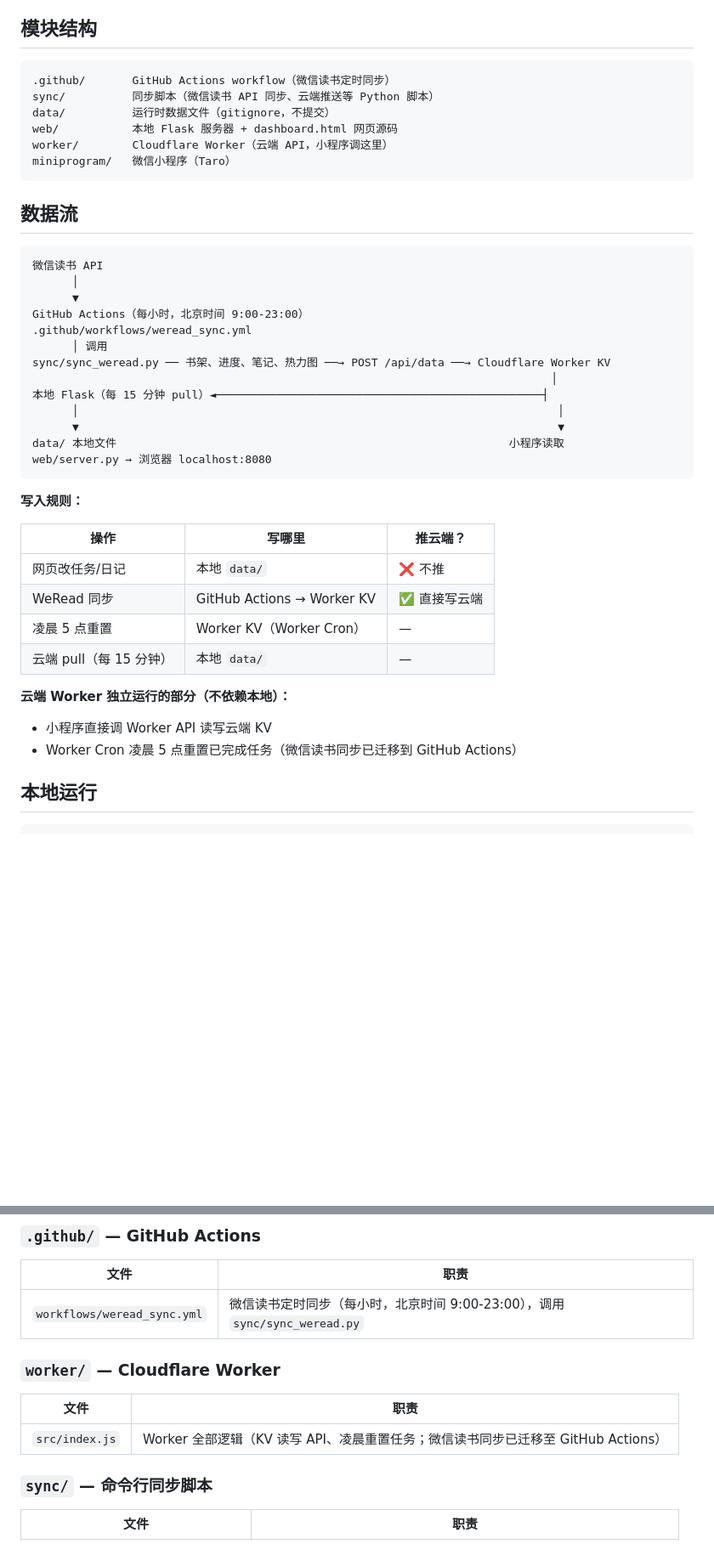
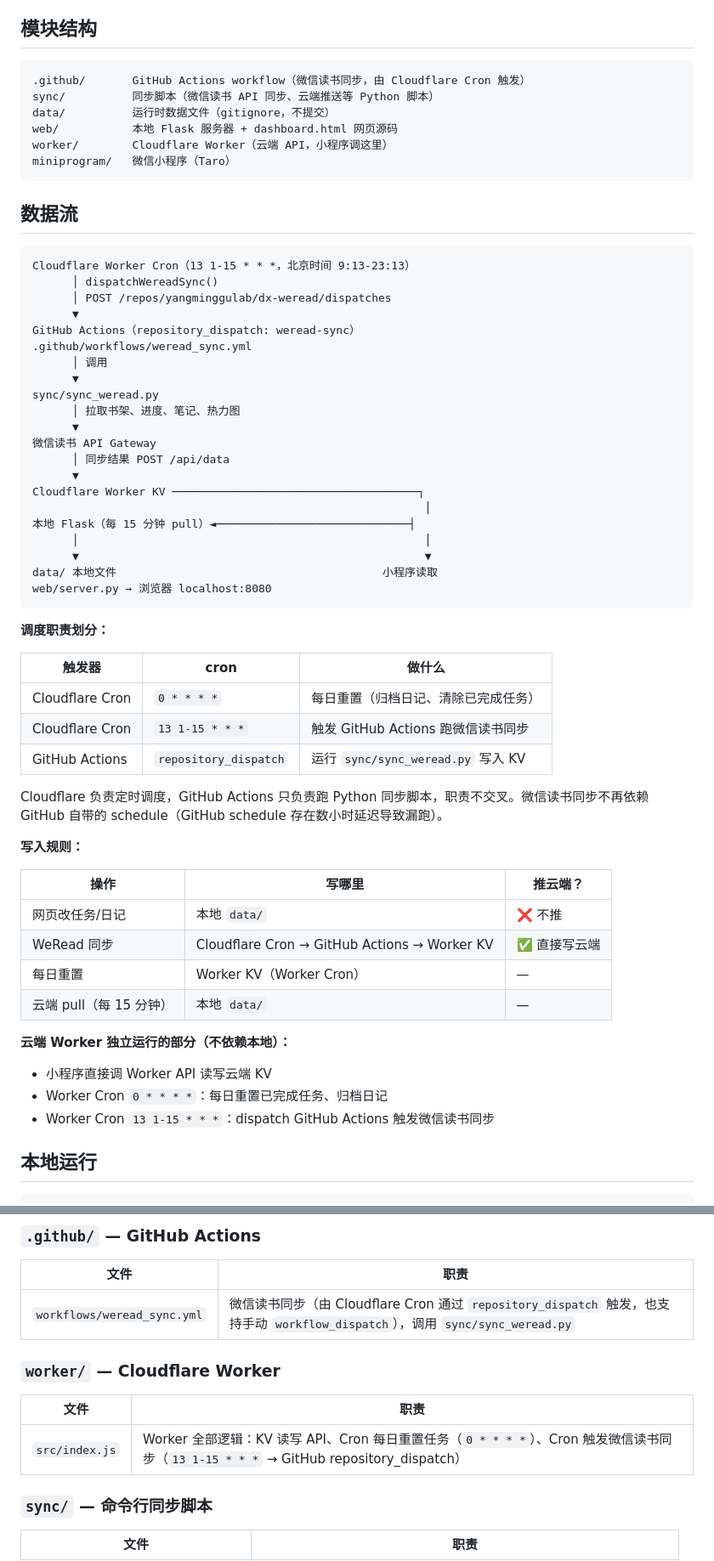
Before and after one commit to yangminggulab/dx-weread, a Markdown page: README.md, 2 parts joined by grey strips. Shown at 85% size. Drawn GitHub-style; blank space fills up the shorter version.

Commit message:
docs: 更新 README 反映 Cloudflare Cron -> repository_dispatch 架构
- 数据流图改为完整调度链路图
- 新增调度职责划分表（两条 cron 各自职责）
- 更新写入规则表
- 云端部署 Secrets 分 Cloudflare/GitHub 两侧说明
- 更新各文件职责描述（worker、workflow）
- worker/src/index.js 函数清单新增 dispatchWereadSync()

Co-Authored-By: Claude Sonnet 4.6 <noreply@anthropic.com>

````diff
--- a/README.md
+++ b/README.md
@@ -5,7 +5,7 @@
 ## 模块结构
 
 ```
-.github/       GitHub Actions workflow（微信读书定时同步）
+.github/       GitHub Actions workflow（微信读书同步，由 Cloudflare Cron 触发）
 sync/          同步脚本（微信读书 API 同步、云端推送等 Python 脚本）
 data/          运行时数据文件（gitignore，不提交）
 web/           本地 Flask 服务器 + dashboard.html 网页源码
@@ -16,33 +16,52 @@ miniprogram/   微信小程序（Taro）
 ## 数据流
 
 ```
-微信读书 API
-      │
+Cloudflare Worker Cron（13 1-15 * * *，北京时间 9:13-23:13）
+      │ dispatchWereadSync()
+      │ POST /repos/yangminggulab/dx-weread/dispatches
       ▼
-GitHub Actions（每小时，北京时间 9:00-23:00）
+GitHub Actions（repository_dispatch: weread-sync）
 .github/workflows/weread_sync.yml
       │ 调用
-sync/sync_weread.py ── 书架、进度、笔记、热力图 ──→ POST /api/data ──→ Cloudflare Worker KV
-                                                                              │
-本地 Flask（每 15 分钟 pull）◄─────────────────────────────────────────────────┤
-      │                                                                        │
-      ▼                                                                        ▼
-data/ 本地文件                                                           小程序读取
+      ▼
+sync/sync_weread.py
+      │ 拉取书架、进度、笔记、热力图
+      ▼
+微信读书 API Gateway
+      │ 同步结果 POST /api/data
+      ▼
+Cloudflare Worker KV ─────────────────────────────────────┐
+                                                           │
+本地 Flask（每 15 分钟 pull）◄─────────────────────────────┤
+      │                                                    │
+      ▼                                                    ▼
+data/ 本地文件                                        小程序读取
 web/server.py → 浏览器 localhost:8080
 ```
+
+**调度职责划分：**
+
+| 触发器 | cron | 做什么 |
+|---|---|---|
+| Cloudflare Cron | `0 * * * *` | 每日重置（归档日记、清除已完成任务） |
+| Cloudflare Cron | `13 1-15 * * *` | 触发 GitHub Actions 跑微信读书同步 |
+| GitHub Actions | `repository_dispatch` | 运行 `sync/sync_weread.py` 写入 KV |
+
+Cloudflare 负责定时调度，GitHub Actions 只负责跑 Python 同步脚本，职责不交叉。微信读书同步不再依赖 GitHub 自带的 schedule（GitHub schedule 存在数小时延迟导致漏跑）。
 
 **写入规则：**
 
 | 操作 | 写哪里 | 推云端？ |
 |---|---|---|
 | 网页改任务/日记 | 本地 `data/` | ❌ 不推 |
-| WeRead 同步 | GitHub Actions → Worker KV | ✅ 直接写云端 |
-| 凌晨 5 点重置 | Worker KV（Worker Cron） | — |
+| WeRead 同步 | Cloudflare Cron → GitHub Actions → Worker KV | ✅ 直接写云端 |
+| 每日重置 | Worker KV（Worker Cron） | — |
 | 云端 pull（每 15 分钟） | 本地 `data/` | — |
 
 **云端 Worker 独立运行的部分（不依赖本地）：**
 - 小程序直接调 Worker API 读写云端 KV
-- Worker Cron 凌晨 5 点重置已完成任务（微信读书同步已迁移到 GitHub Actions）
+- Worker Cron `0 * * * *`：每日重置已完成任务、归档日记
+- Worker Cron `13 1-15 * * *`：dispatch GitHub Actions 触发微信读书同步
 
 ## 本地运行
 
@@ -125,13 +157,13 @@ npm run deploy
 
 | 文件 | 职责 |
 |---|---|
-| `workflows/weread_sync.yml` | 微信读书定时同步（每小时，北京时间 9:00-23:00），调用 `sync/sync_weread.py` |
+| `workflows/weread_sync.yml` | 微信读书同步（由 Cloudflare Cron 通过 `repository_dispatch` 触发，也支持手动 `workflow_dispatch`），调用 `sync/sync_weread.py` |
 
 ### `worker/` — Cloudflare Worker
 
 | 文件 | 职责 |
 |---|---|
-| `src/index.js` | Worker 全部逻辑（KV 读写 API、凌晨重置任务；微信读书同步已迁移至 GitHub Actions） |
+| `src/index.js` | Worker 全部逻辑：KV 读写 API、Cron 每日重置任务（`0 * * * *`）、Cron 触发微信读书同步（`13 1-15 * * *` → GitHub repository_dispatch） |
 
 ### `sync/` — 命令行同步脚本
 
````
Also changed, not shown: other parts of README.md (+18 -4 lines).
